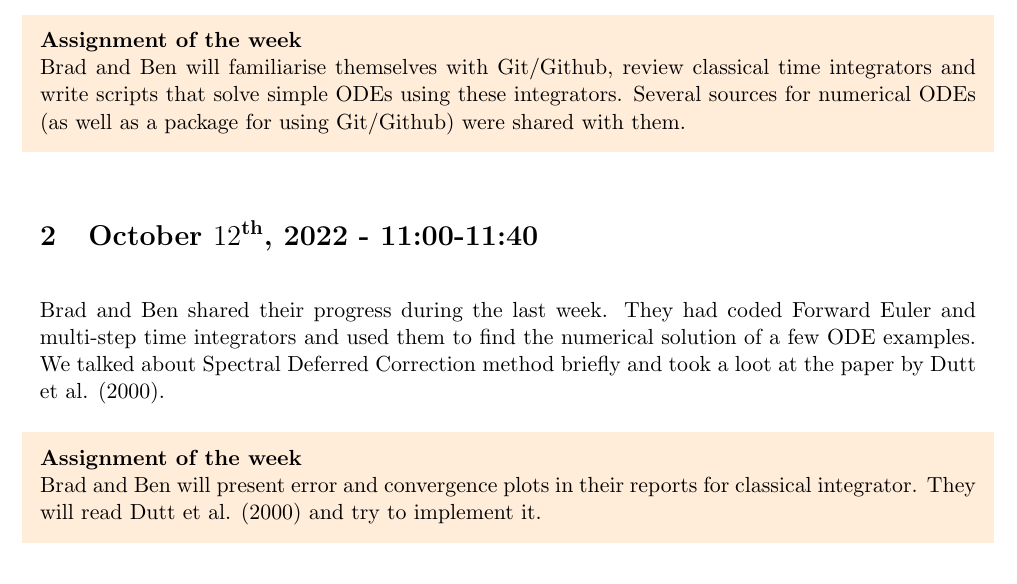
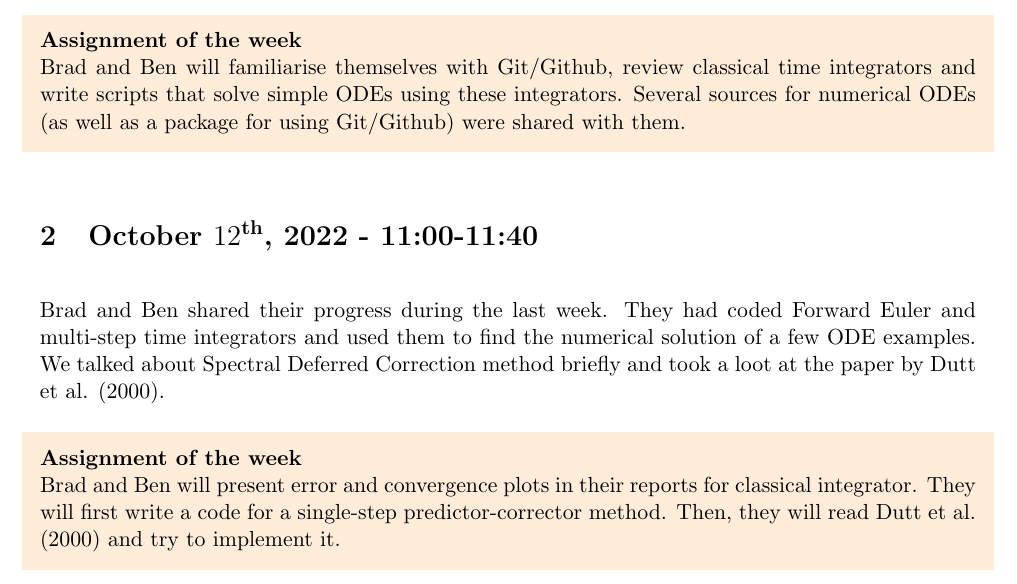
Before and after one commit to bencookman/ParallelODEsCode, a LaTeX document (ProjectDiary/main.tex): part of the page, cut so that both start at the same text. Compiled offline with pdfLaTeX.

Commit message:
Summary of Oct 12th.

```diff
--- a/ProjectDiary/main.tex
+++ b/ProjectDiary/main.tex
@@ -56,7 +56,7 @@ Brad and Ben will familiarise themselves with Git/Github, review classical time
 Brad and Ben shared their progress during the last week. They had coded Forward Euler and multi-step time integrators and used them to find the numerical solution of a few ODE examples. We talked about Spectral Deferred Correction method briefly and took a loot at the paper by Dutt et al. (2000).
 \begin{shaded}
 \textbf{Assignment of the week} \newline
-Brad and Ben will present error and convergence plots in their reports for classical integrator. They will read Dutt et al. (2000) and try to implement it.
+Brad and Ben will present error and convergence plots in their reports for classical integrator. They will first write a code for a single-step predictor-corrector method. Then, they will read Dutt et al. (2000) and try to implement it.
 \end{shaded}
 
 
```
Also changed, not shown: ProjectDiary/main.pdf, 2 other files.
